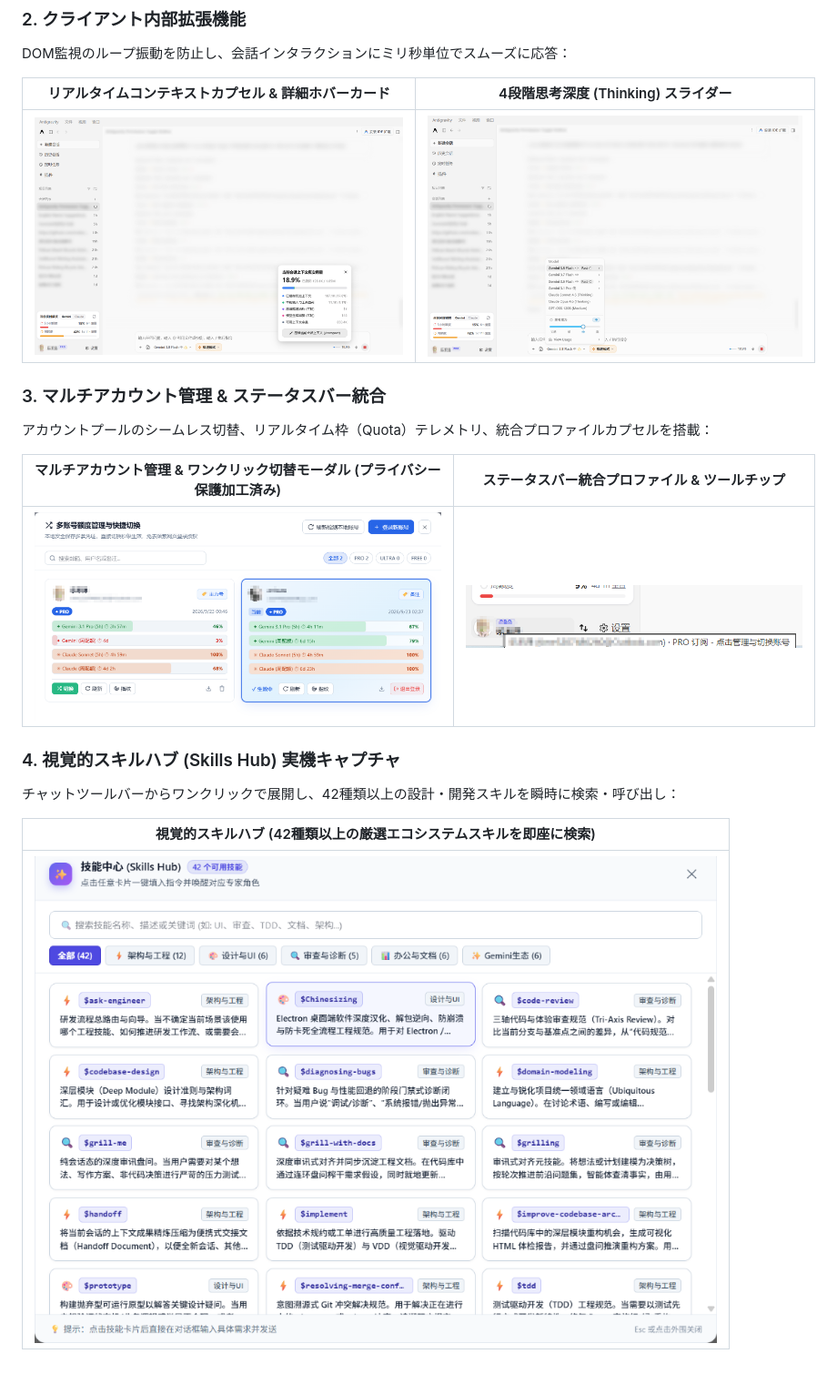
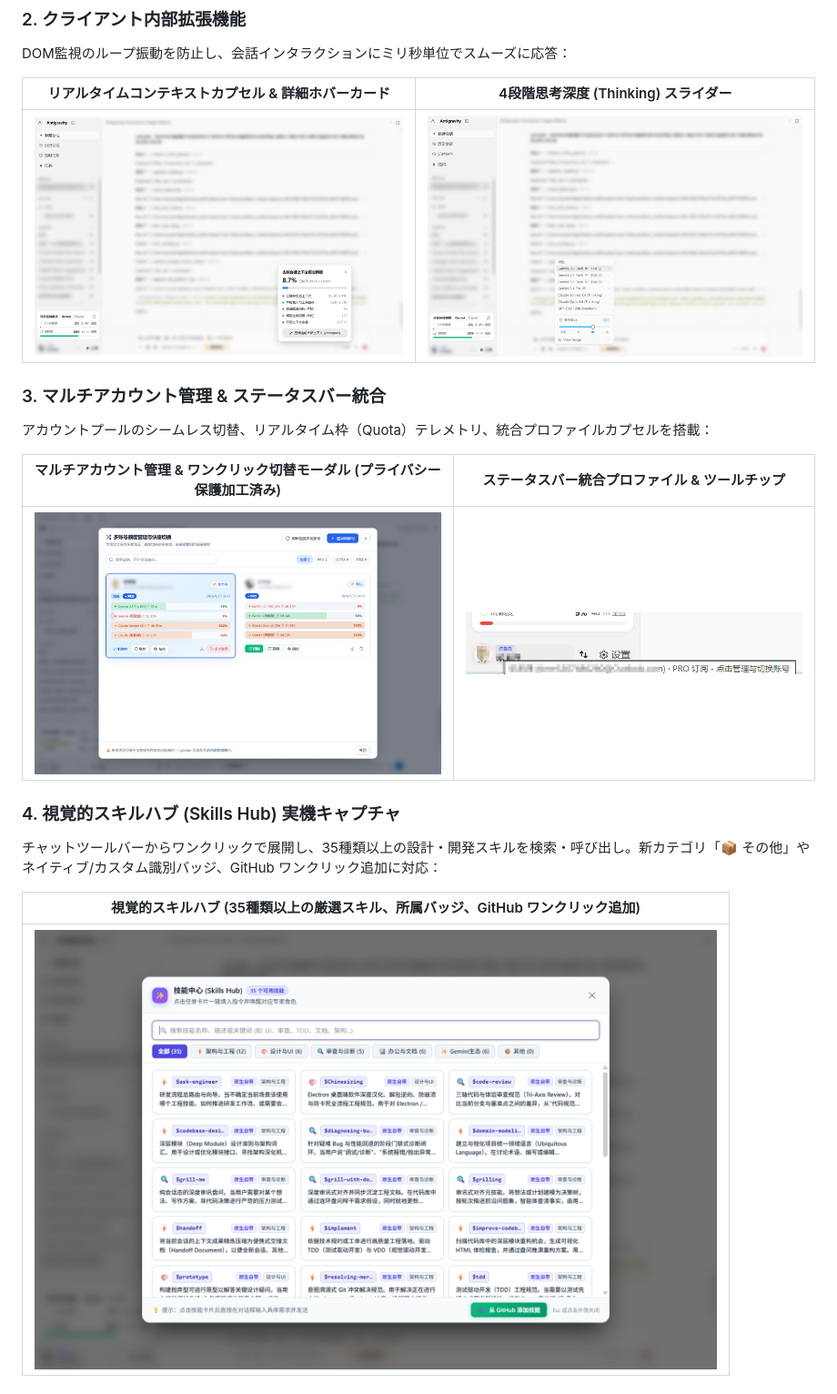
Before and after one commit to Kutaze/Antigravity-Enhance-Pack-Tools, a Markdown page: README_JA.md, the part around the change printed below. Shown: that part at 91% size. GitHub-like rendering; pictures changed too: assets/verified_account_switcher_live.png, assets/verified_anti_freeze_live.png, assets/verified_model_slider_live.png.

```diff
--- a/README_JA.md
+++ b/README_JA.md
@@ -58,8 +58,8 @@ DOM監視のループ振動を防止し、会話インタラクションにミ
 | <img src="assets/verified_account_switcher_live.png" width="450" /> | <img src="assets/verified_bottom_profile_tooltip_live.png" width="450" /> |
 
 ### 4. 視覚的スキルハブ (Skills Hub) 実機キャプチャ
-チャットツールバーからワンクリックで展開し、42種類以上の設計・開発スキルを瞬時に検索・呼び出し：
+チャットツールバーからワンクリックで展開し、35種類以上の設計・開発スキルを検索・呼び出し。新カテゴリ「📦 その他」やネイティブ/カスタム識別バッジ、GitHub ワンクリック追加に対応：
 
-| 視覚的スキルハブ (42種類以上の厳選エコシステムスキルを即座に検索) |
+| 視覚的スキルハブ (35種類以上の厳選スキル、所属バッジ、GitHub ワンクリック追加) |
 | :---: |
 | <img src="assets/verified_skills_hub_live.png" width="750" /> |
```
Also changed, not shown: other parts of README_JA.md (+20 -2 lines), README.md (+22 -5 lines), README_EN.md (+22 -5 lines), assets/verified_plugin_center_live.png (added), 2 other files.
